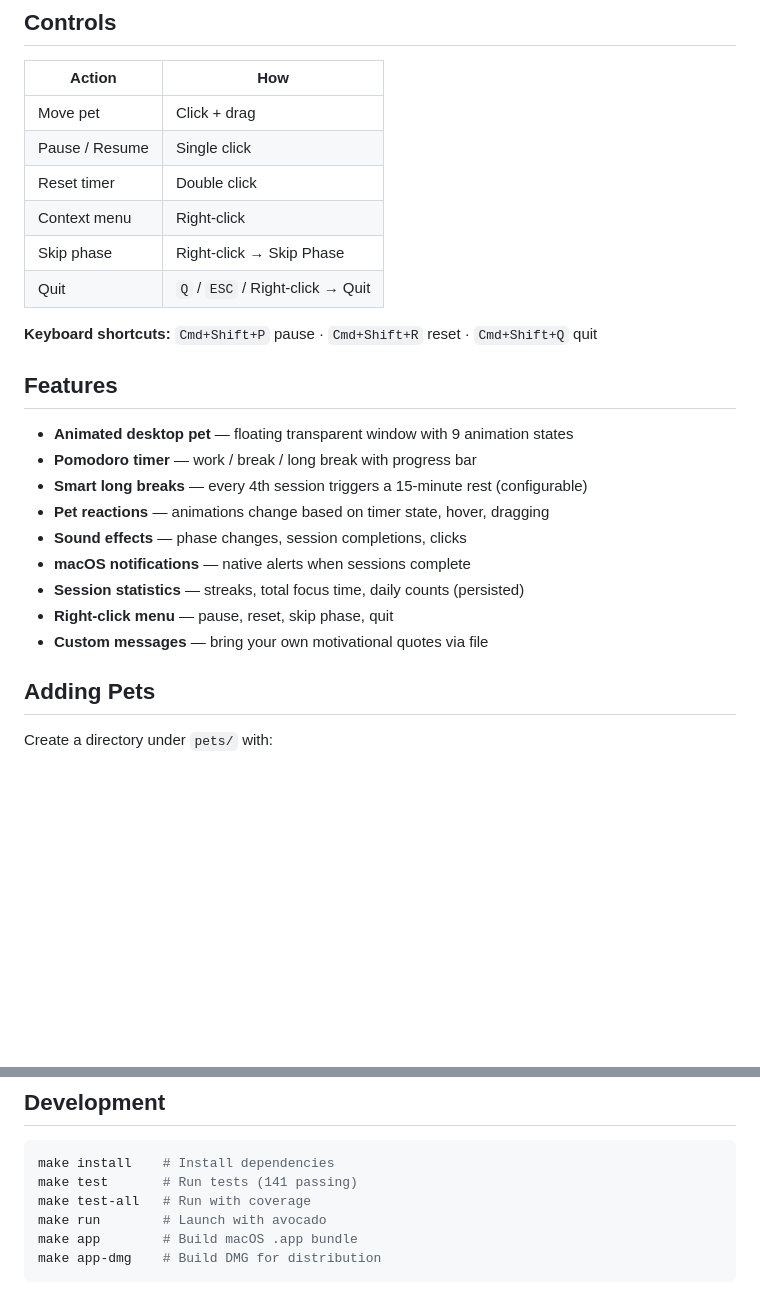
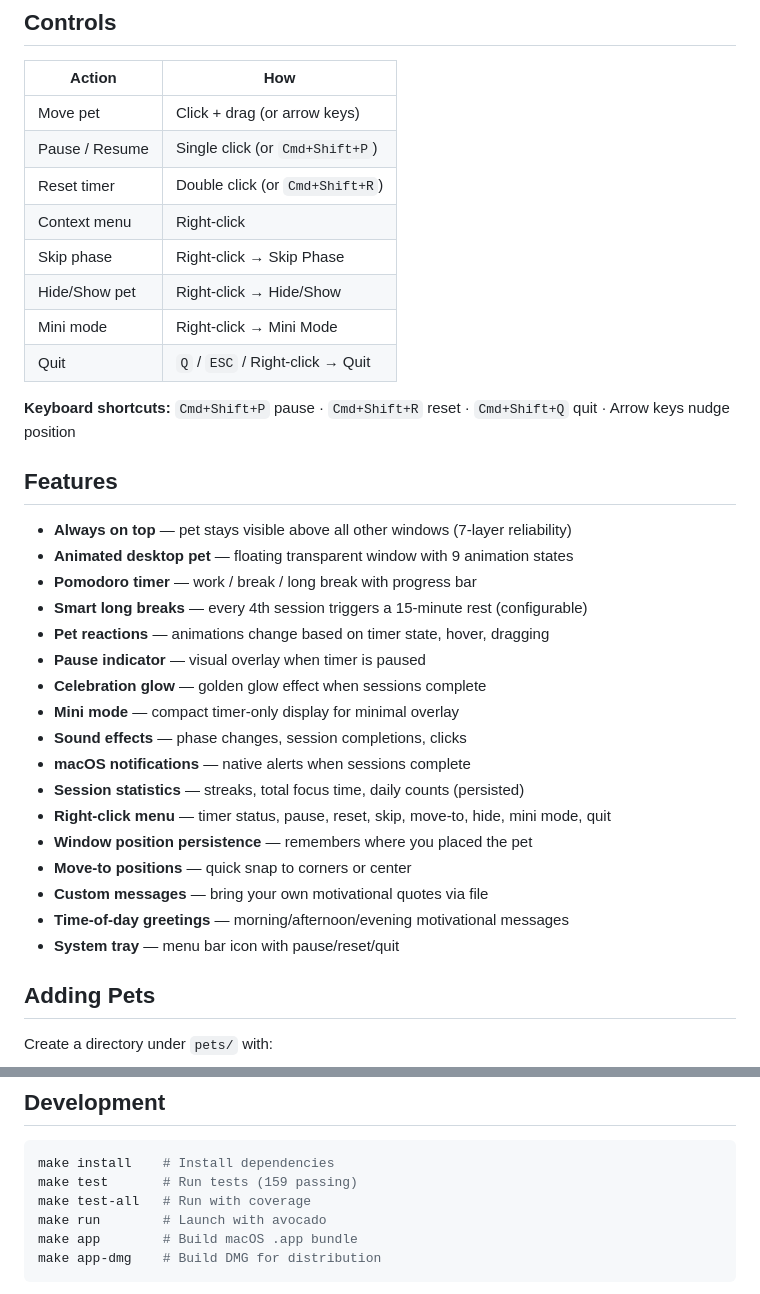
Before and after one commit to someshfengde/pomo_pet, a Markdown page: README.md, 2 parts joined by grey strips. Drawn GitHub-style; blank space fills up the shorter version.

Commit message:
docs: comprehensive README update with all new features
- Updated controls table with arrow keys, hide/show, mini mode
- Added 15 new feature bullet points
- Updated keyboard shortcuts section
- Corrected test count to 159
- Documented all context menu options

Co-Authored-By: Claude Opus 4.8 <noreply@anthropic.com>

````diff
--- a/README.md
+++ b/README.md
@@ -53,26 +53,36 @@ pomo-pet config volume 50
 
 | Action | How |
 |--------|-----|
-| Move pet | Click + drag |
-| Pause / Resume | Single click |
-| Reset timer | Double click |
+| Move pet | Click + drag (or arrow keys) |
+| Pause / Resume | Single click (or `Cmd+Shift+P`) |
+| Reset timer | Double click (or `Cmd+Shift+R`) |
 | Context menu | Right-click |
 | Skip phase | Right-click → Skip Phase |
+| Hide/Show pet | Right-click → Hide/Show |
+| Mini mode | Right-click → Mini Mode |
 | Quit | `Q` / `ESC` / Right-click → Quit |
 
-**Keyboard shortcuts:** `Cmd+Shift+P` pause · `Cmd+Shift+R` reset · `Cmd+Shift+Q` quit
+**Keyboard shortcuts:** `Cmd+Shift+P` pause · `Cmd+Shift+R` reset · `Cmd+Shift+Q` quit · Arrow keys nudge position
 
 ## Features
 
+- **Always on top** — pet stays visible above all other windows (7-layer reliability)
 - **Animated desktop pet** — floating transparent window with 9 animation states
 - **Pomodoro timer** — work / break / long break with progress bar
 - **Smart long breaks** — every 4th session triggers a 15-minute rest (configurable)
 - **Pet reactions** — animations change based on timer state, hover, dragging
+- **Pause indicator** — visual overlay when timer is paused
+- **Celebration glow** — golden glow effect when sessions complete
+- **Mini mode** — compact timer-only display for minimal overlay
 - **Sound effects** — phase changes, session completions, clicks
 - **macOS notifications** — native alerts when sessions complete
 - **Session statistics** — streaks, total focus time, daily counts (persisted)
-- **Right-click menu** — pause, reset, skip phase, quit
+- **Right-click menu** — timer status, pause, reset, skip, move-to, hide, mini mode, quit
+- **Window position persistence** — remembers where you placed the pet
+- **Move-to positions** — quick snap to corners or center
 - **Custom messages** — bring your own motivational quotes via file
+- **Time-of-day greetings** — morning/afternoon/evening motivational messages
+- **System tray** — menu bar icon with pause/reset/quit
 
 ## Adding Pets
 
@@ -114,7 +124,7 @@ Browse [Petdex](https://petdex.dev/) for spritesheet-compatible pets.
 
 ```bash
 make install    # Install dependencies
-make test       # Run tests (141 passing)
+make test       # Run tests (159 passing)
 make test-all   # Run with coverage
 make run        # Launch with avocado
 make app        # Build macOS .app bundle
````
